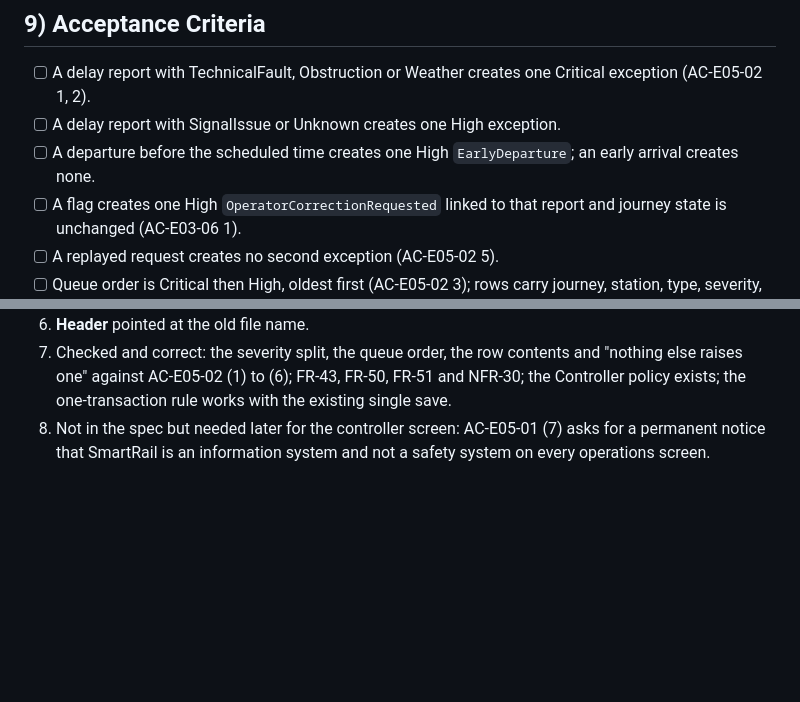
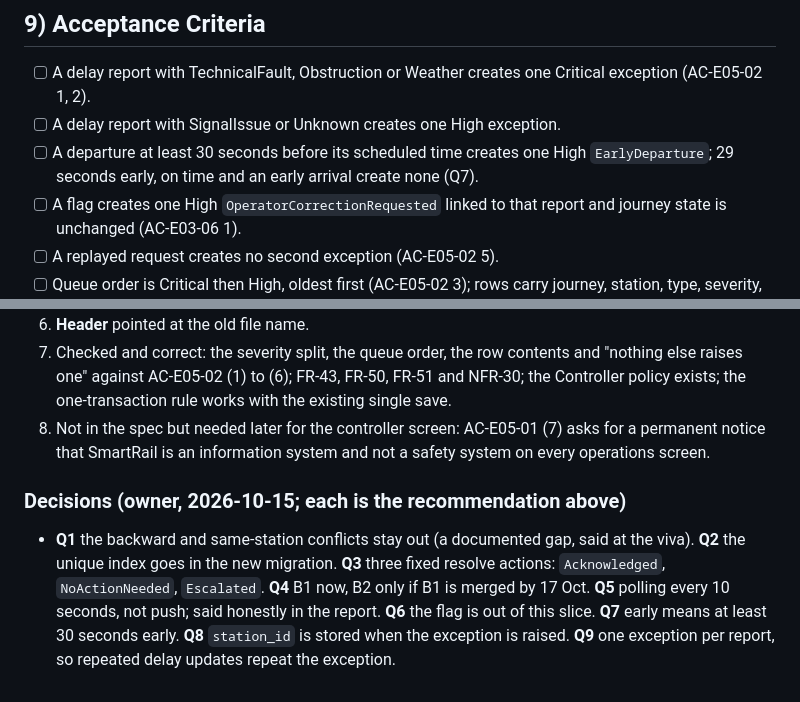
Before and after one commit to tharindu-godage-asc/SmartRail, a Markdown page: _specs/07-exceptions-queue-controller-read.md, 2 parts joined by grey strips. Rendered like a GitHub page; blank space fills up the shorter version.

```diff
--- a/_specs/07-exceptions-queue-controller-read.md
+++ b/_specs/07-exceptions-queue-controller-read.md
@@ -107,7 +107,7 @@ All three require the Controller policy (secure by default; a Passenger or Opera
 ## 9) Acceptance Criteria
 - [ ] A delay report with TechnicalFault, Obstruction or Weather creates one Critical exception (AC-E05-02 1, 2).
 - [ ] A delay report with SignalIssue or Unknown creates one High exception.
-- [ ] A departure before the scheduled time creates one High `EarlyDeparture`; an early arrival creates none.
+- [ ] A departure at least 30 seconds before its scheduled time creates one High `EarlyDeparture`; 29 seconds early, on time and an early arrival create none (Q7).
 - [ ] A flag creates one High `OperatorCorrectionRequested` linked to that report and journey state is unchanged (AC-E03-06 1).
 - [ ] A replayed request creates no second exception (AC-E05-02 5).
 - [ ] Queue order is Critical then High, oldest first (AC-E05-02 3); rows carry journey, station, type, severity, age (AC-E05-02 4).
@@ -156,3 +156,6 @@ Journey 8058 (Veyangoda 08:20, Gampaha 08:30/08:31, Ragama 08:42/08:43, Maradana
 6. **Header** pointed at the old file name.
 7. Checked and correct: the severity split, the queue order, the row contents and "nothing else raises one" against AC-E05-02 (1) to (6); FR-43, FR-50, FR-51 and NFR-30; the Controller policy exists; the one-transaction rule works with the existing single save.
 8. Not in the spec but needed later for the controller screen: AC-E05-01 (7) asks for a permanent notice that SmartRail is an information system and not a safety system on every operations screen.
+
+### Decisions (owner, 2026-10-15; each is the recommendation above)
+- **Q1** the backward and same-station conflicts stay out (a documented gap, said at the viva). **Q2** the unique index goes in the new migration. **Q3** three fixed resolve actions: `Acknowledged`, `NoActionNeeded`, `Escalated`. **Q4** B1 now, B2 only if B1 is merged by 17 Oct. **Q5** polling every 10 seconds, not push; said honestly in the report. **Q6** the flag is out of this slice. **Q7** early means at least 30 seconds early. **Q8** `station_id` is stored when the exception is raised. **Q9** one exception per report, so repeated delay updates repeat the exception.
```
Also changed, not shown: other parts of _specs/07-exceptions-queue-controller-read.md (+4 -4 lines).
